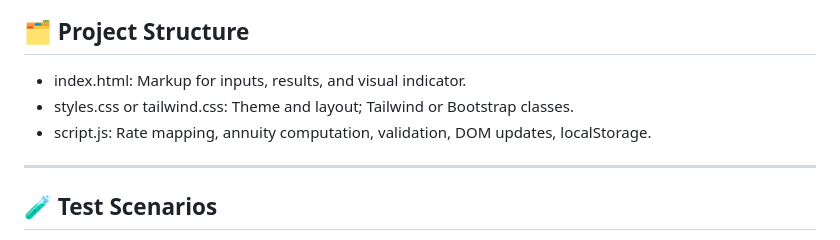
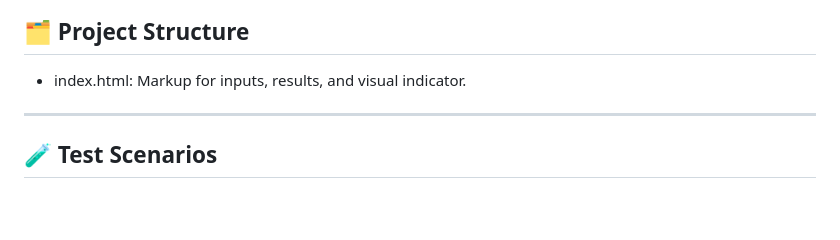
Before and after one commit to idhsn/Gomoney-Brief-4-YC, a Markdown page: README.md, the part around the change. Rendered like a GitHub page; blank space fills up the shorter version.

Commit message:
Update project structure in README
Removed references to styles.css and script.js in project structure.

Signed-off-by: idhsn <61463991+idhsn@users.noreply.github.com>

```diff
--- a/README.md
+++ b/README.md
@@ -63,8 +63,6 @@ The app guides users through selecting a loan type, entering amount, duration, a
 ## 🗂️ Project Structure
 
 - index.html: Markup for inputs, results, and visual indicator.
-- styles.css or tailwind.css: Theme and layout; Tailwind or Bootstrap classes.
-- script.js: Rate mapping, annuity computation, validation, DOM updates, localStorage.
 
 ***
 
```
